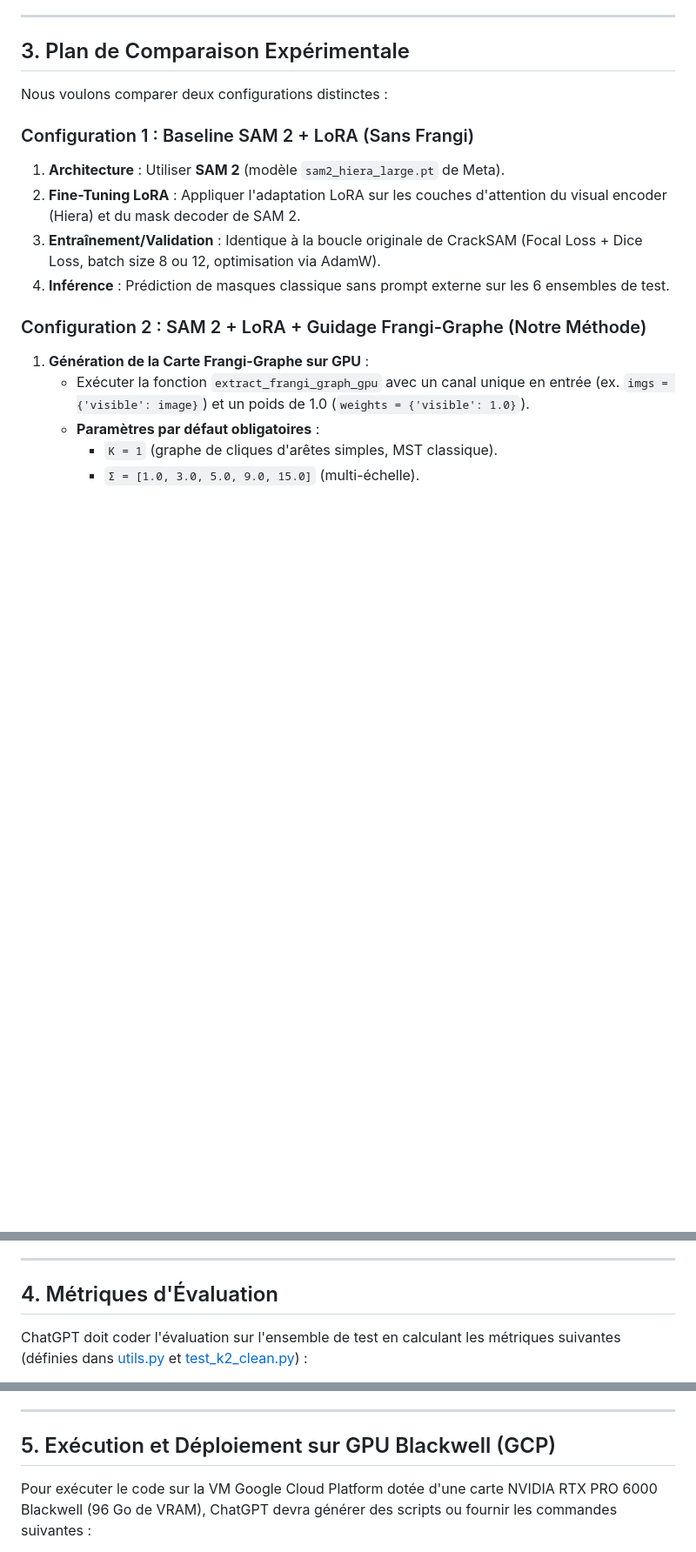
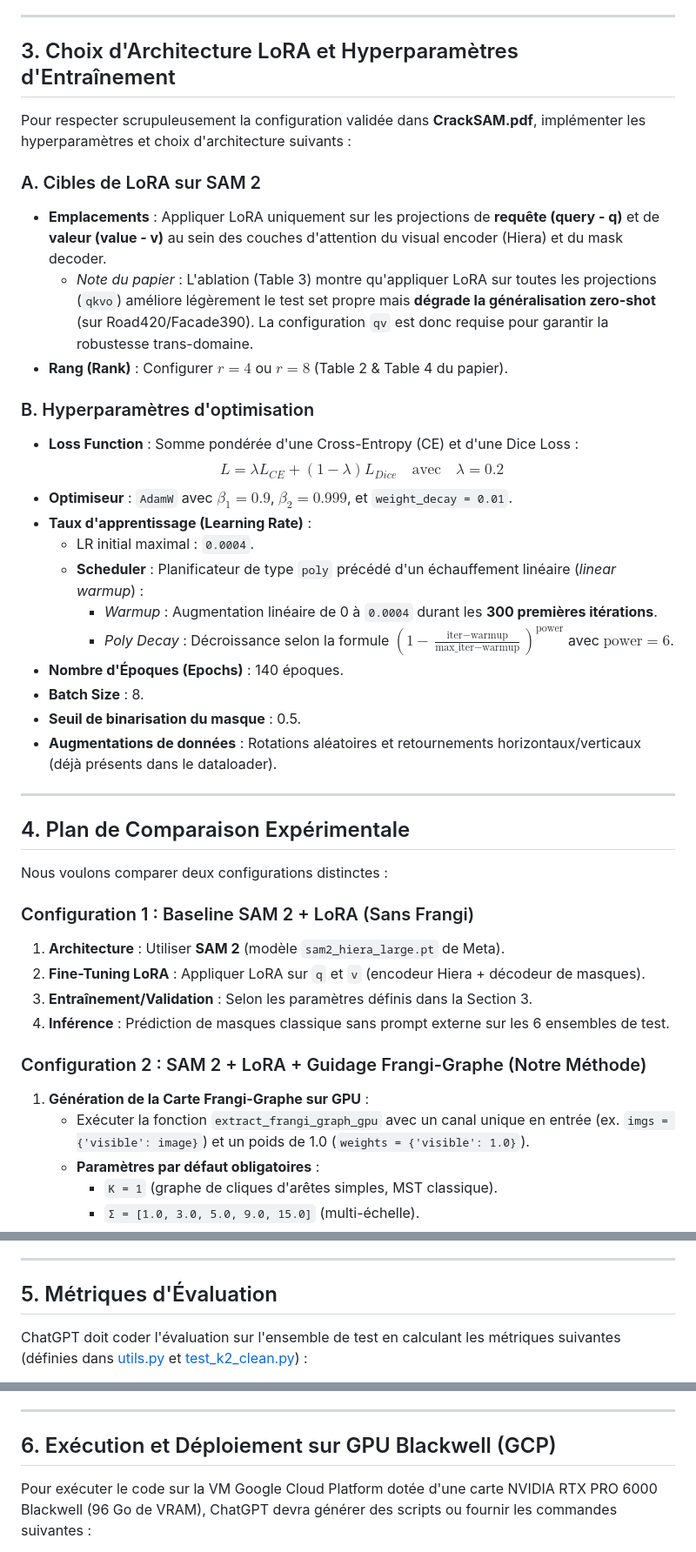
Before and after one commit to Ludwig-H/Generalized-Frangi-for-Automatic-Crack-Extraction-on-FIND-dataset, a Markdown page: ISPRS/CrackSAM/roadmap_crack_sam2.md, 3 parts joined by grey strips. Shown at 87% size. Drawn GitHub-style; blank space fills up the shorter version.

Commit message:
docs: add training hyperparameters and LoRA query/value targets to roadmap

```diff
--- a/ISPRS/CrackSAM/roadmap_crack_sam2.md
+++ b/ISPRS/CrackSAM/roadmap_crack_sam2.md
@@ -47,14 +47,39 @@ L'évaluation finale du modèle doit se faire sur les 6 configurations de test d
 
 ---
 
-## 3. Plan de Comparaison Expérimentale
+## 3. Choix d'Architecture LoRA et Hyperparamètres d'Entraînement
+
+Pour respecter scrupuleusement la configuration validée dans **CrackSAM.pdf**, implémenter les hyperparamètres et choix d'architecture suivants :
+
+### A. Cibles de LoRA sur SAM 2
+*   **Emplacements** : Appliquer LoRA uniquement sur les projections de **requête (query - q)** et de **valeur (value - v)** au sein des couches d'attention du visual encoder (Hiera) et du mask decoder.
+    *   *Note du papier* : L'ablation (Table 3) montre qu'appliquer LoRA sur toutes les projections (`qkvo`) améliore légèrement le test set propre mais **dégrade la généralisation zero-shot** (sur Road420/Facade390). La configuration `qv` est donc requise pour garantir la robustesse trans-domaine.
+*   **Rang (Rank)** : Configurer $r = 4$ ou $r = 8$ (Table 2 & Table 4 du papier).
+
+### B. Hyperparamètres d'optimisation
+*   **Loss Function** : Somme pondérée d'une Cross-Entropy (CE) et d'une Dice Loss :
+    $$L = \lambda L_{CE} + (1 - \lambda) L_{Dice} \quad \text{avec} \quad \lambda = 0.2$$
+*   **Optimiseur** : `AdamW` avec $\beta_1 = 0.9$, $\beta_2 = 0.999$, et `weight_decay = 0.01`.
+*   **Taux d'apprentissage (Learning Rate)** :
+    *   LR initial maximal : `0.0004`.
+    *   **Scheduler** : Planificateur de type `poly` précédé d'un échauffement linéaire (*linear warmup*) :
+        *   *Warmup* : Augmentation linéaire de 0 à `0.0004` durant les **300 premières itérations**.
+        *   *Poly Decay* : Décroissance selon la formule $(1 - \frac{\text{iter} - \text{warmup}}{\text{max\_iter} - \text{warmup}})^{\text{power}}$ avec **$\text{power} = 6$**.
+*   **Nombre d'Époques (Epochs)** : 140 époques.
+*   **Batch Size** : 8.
+*   **Seuil de binarisation du masque** : 0.5.
+*   **Augmentations de données** : Rotations aléatoires et retournements horizontaux/verticaux (déjà présents dans le dataloader).
+
+---
+
+## 4. Plan de Comparaison Expérimentale
 
 Nous voulons comparer deux configurations distinctes :
 
 ### Configuration 1 : Baseline SAM 2 + LoRA (Sans Frangi)
 1.  **Architecture** : Utiliser **SAM 2** (modèle `sam2_hiera_large.pt` de Meta).
-2.  **Fine-Tuning LoRA** : Appliquer l'adaptation LoRA sur les couches d'attention du visual encoder (Hiera) et du mask decoder de SAM 2.
-3.  **Entraînement/Validation** : Identique à la boucle originale de CrackSAM (Focal Loss + Dice Loss, batch size 8 ou 12, optimisation via AdamW).
+2.  **Fine-Tuning LoRA** : Appliquer LoRA sur `q` et `v` (encodeur Hiera + décodeur de masques).
+3.  **Entraînement/Validation** : Selon les paramètres définis dans la Section 3.
 4.  **Inférence** : Prédiction de masques classique sans prompt externe sur les 6 ensembles de test.
 
 ### Configuration 2 : SAM 2 + LoRA + Guidage Frangi-Graphe (Notre Méthode)
@@ -76,7 +101,7 @@ Nous voulons comparer deux configurations distinctes :
 
 ---
 
-## 4. Métriques d'Évaluation
+## 5. Métriques d'Évaluation
 
 ChatGPT doit coder l'évaluation sur l'ensemble de test en calculant les métriques suivantes (définies dans [utils.py](file:///workspaces/Generalized-Frangi-for-Automatic-Crack-Extraction-on-FIND-dataset/ISPRS/CrackSAM/CrackSAM/CrackSAM/utils.py#L96) et [test_k2_clean.py](file:///workspaces/Generalized-Frangi-for-Automatic-Crack-Extraction-on-FIND-dataset/test_k2_clean.py#L734)) :
 1.  **Précision (Precision)**
@@ -89,7 +114,7 @@ ChatGPT doit coder l'évaluation sur l'ensemble de test en calculant les métriq
 
 ---
 
-## 5. Exécution et Déploiement sur GPU Blackwell (GCP)
+## 6. Exécution et Déploiement sur GPU Blackwell (GCP)
 
 Pour exécuter le code sur la VM Google Cloud Platform dotée d'une carte NVIDIA RTX PRO 6000 Blackwell (96 Go de VRAM), ChatGPT devra générer des scripts ou fournir les commandes suivantes :
 
```
